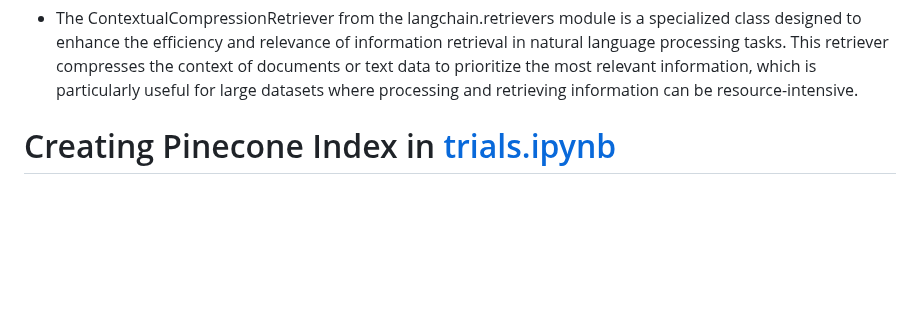
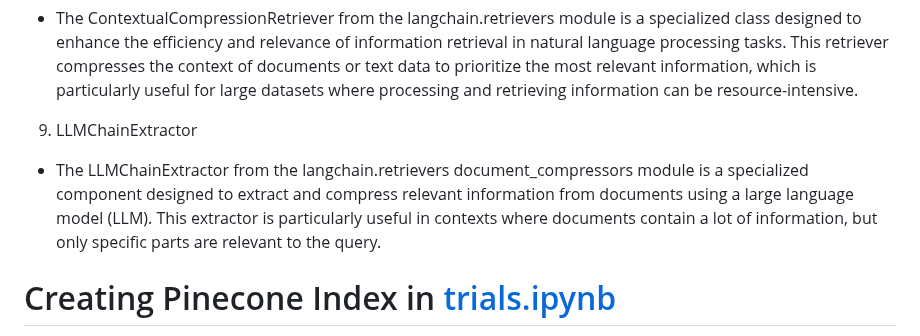
Before and after one commit to negativenagesh/ArogyaMitra, a Markdown page: README.md, the part around the change. Drawn GitHub-style; blank space fills up the shorter version.

Commit message:
added about LLMChainExtractor to readme.md

```diff
--- a/README.md
+++ b/README.md
@@ -300,7 +300,9 @@ This tool splits long texts into smaller, manageable chunks based on character c
 
 * The ContextualCompressionRetriever from the langchain.retrievers module is a specialized class designed to enhance the efficiency and relevance of information retrieval in natural language processing tasks. This retriever compresses the context of documents or text data to prioritize the most relevant information, which is particularly useful for large datasets where processing and retrieving information can be resource-intensive.
 
+9. LLMChainExtractor
 
+* The LLMChainExtractor from the langchain.retrievers document_compressors module is a specialized component designed to extract and compress relevant information from documents using a large language model (LLM). This extractor is particularly useful in contexts where documents contain a lot of information, but only specific parts are relevant to the query.
 
 # Creating Pinecone Index in [trials.ipynb](https://github.com/negativenagesh/Medical_Chatbot-Llama2/blob/main/trials.ipynb)
 
```
